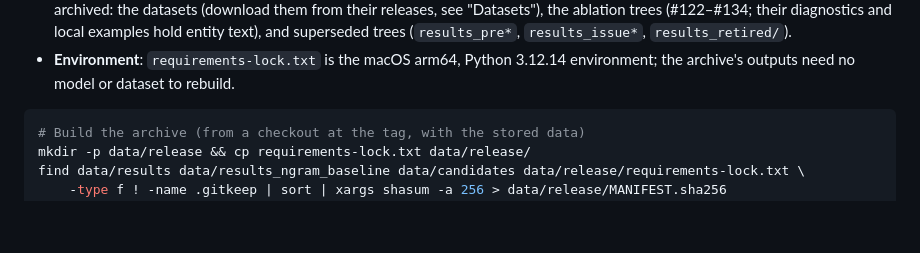
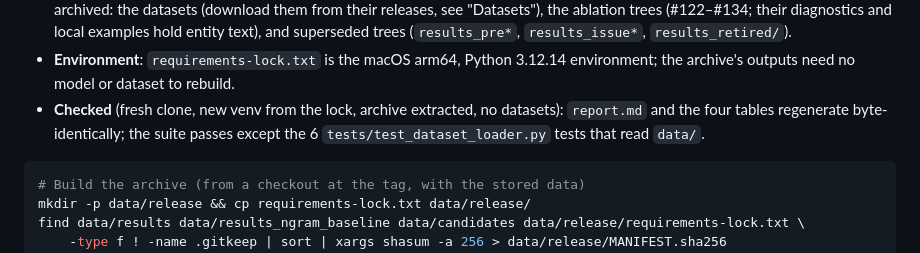
Before and after one commit to swntsvt/kgsemembed, a Markdown page: CLAUDE.md, the part around the change. Rendered like a GitHub page; blank space fills up the shorter version.

Commit message:
docs: record the fresh-clone reproduction check (#141)

````diff
--- a/CLAUDE.md
+++ b/CLAUDE.md
@@ -1098,6 +1098,10 @@ python scripts/v8_fix_report.py --old_dir data/results/ --new_dir data/results_i
   superseded trees (`results_pre*`, `results_issue*`, `results_retired/`).
 - **Environment**: `requirements-lock.txt` is the macOS arm64, Python 3.12.14
   environment; the archive's outputs need no model or dataset to rebuild.
+- **Checked** (fresh clone, new venv from the lock, archive extracted, no
+  datasets): `report.md` and the four tables regenerate byte-identically;
+  the suite passes except the 6 `tests/test_dataset_loader.py` tests that
+  read `data/`.
 
 ```bash
 # Build the archive (from a checkout at the tag, with the stored data)
````
